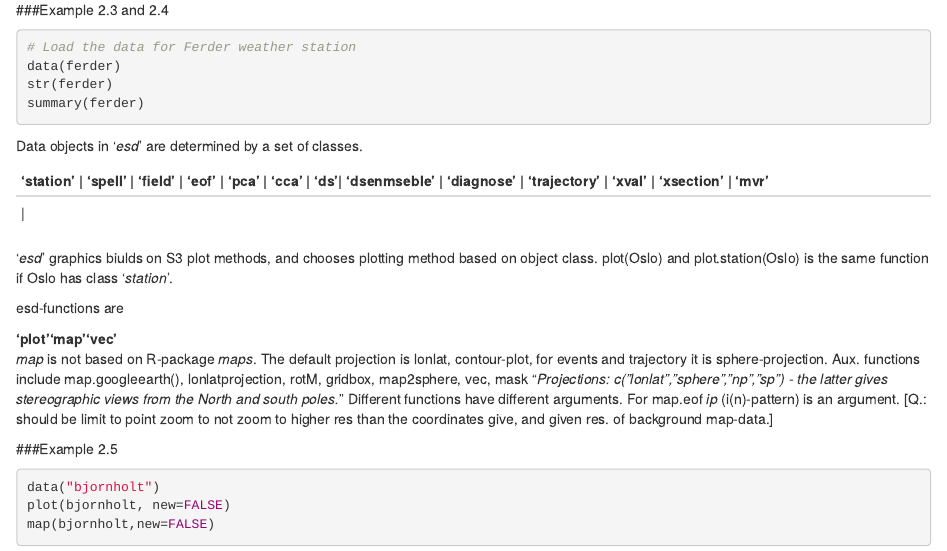
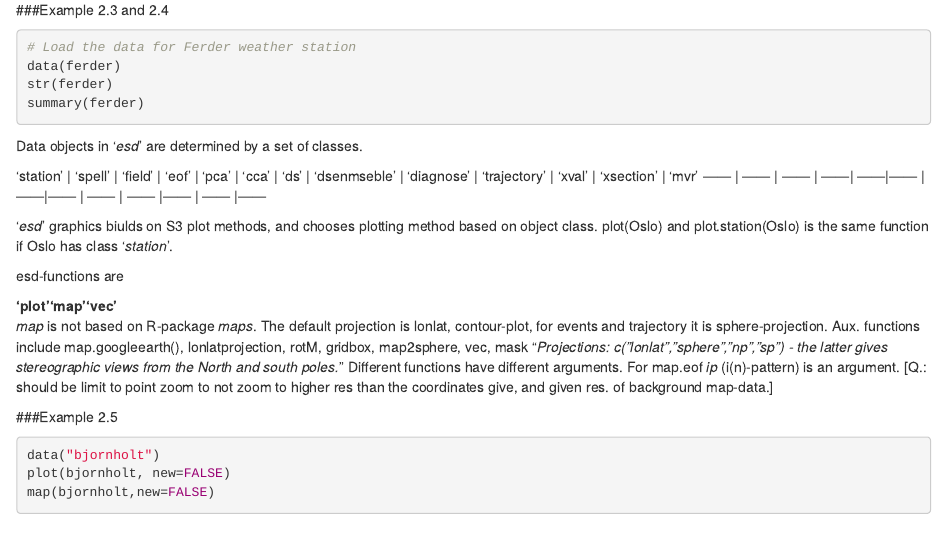
Before and after one commit to helene-b-e/binder_r_test, an R Markdown document (ESD_binder_test.Rmd): the page in a window 1100 px wide, from 2470 px down. Rendered offline with R 4.5, knitr and Pandoc, with nearby package versions; the code chunks are not run, so their results and figures are left out.

Commit message:
fixed markdown Rmd

```diff
--- a/ESD_binder_test.Rmd
+++ b/ESD_binder_test.Rmd
@@ -155,9 +155,9 @@ summary(ferder)
 
 Data objects in '*esd*' are determined by a set of classes.
 
- 'station' | 'spell' | 'field' | 'eof' | 'pca' | 'cca' | 'ds'| 'dsenmseble' | 'diagnose' | 'trajectory' | 'xval' | 'xsection' | 'mvr'
- ------------------------------------------------------
- |
+ 'station' | 'spell' | 'field' | 'eof' | 'pca' | 'cca' | 'ds'  | 'dsenmseble' | 'diagnose' | 'trajectory' | 'xval' | 'xsection' | 'mvr'
+    ------ | ------  | ------  | ------| ------|------ | ------|------        | ------     | ------       |------  | ------     |------
+
 
 
  '*esd*' graphics biulds on S3 plot methods, and chooses plotting method based on object class. plot(Oslo) and plot.station(Oslo) is the same function if Oslo has class '*station*'.
```
